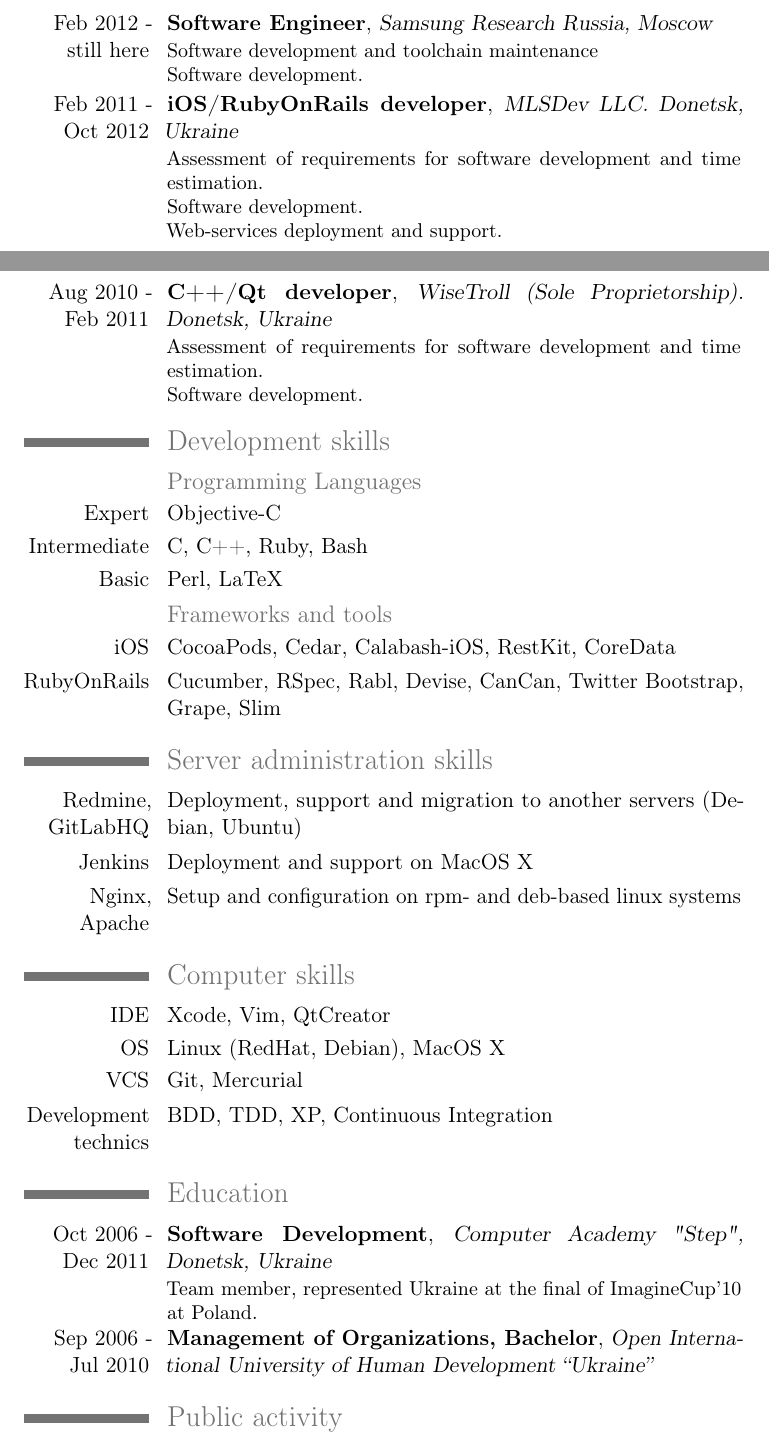
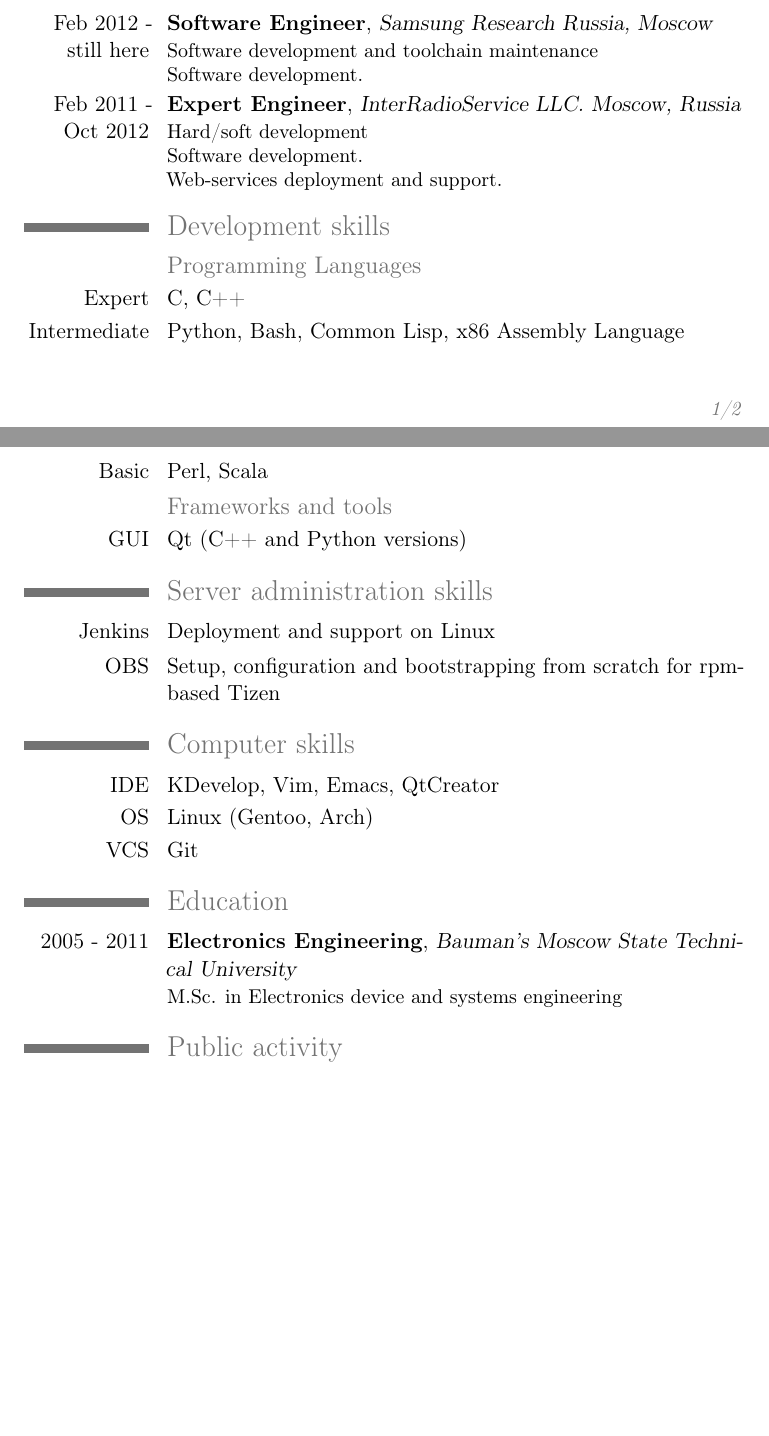
Before and after one commit to rayslava/cv, a LaTeX CV (cv.tex): two parts of pages 1 and 2 of 3 before the commit and two parts of pages 1 and 2 of 2 after it, joined at a grey line, cut so that both start at the same text, the shorter picture padded with empty space. Compiled offline with pdfLaTeX.

Commit message:
Added education info

```diff
--- a/cv.tex
+++ b/cv.tex
@@ -59,64 +59,44 @@
   \newline{}Software development.}
 \cventry
   {Feb 2011 - Oct 2012}
-  {iOS/RubyOnRails developer}
-  {MLSDev LLC. Donetsk, Ukraine}
+  {Expert Engineer}
+  {InterRadioService LLC. Moscow, Russia}
   {}{}
-  {Assessment of requirements for software development and time estimation.
+  {Hard/soft development
   \newline{}Software development.
   \newline{}Web-services deployment and support.}
-\cventry
-  {Aug 2010 - Feb 2011}
-  {C++/Qt developer}
-  {WiseTroll (Sole Proprietorship). Donetsk, Ukraine}
-  {}{}
-  {Assessment of requirements for software development and time estimation.
-  \newline{}Software development.}
-
 
 \section{Development skills}
 \subsection{Programming Languages}
-\cvline
-  {Expert}{Objective-C}
-\cvline
-  {Intermediate}{C, C++, Ruby, Bash}
-\cvline
-  {Basic}{Perl, LaTeX}
+\cvitem
+  {Expert}{C, C++}
+\cvitem
+  {Intermediate}{Python, Bash, Common Lisp, x86 Assembly Language}
+\cvitem
+  {Basic}{Perl, Scala}
 \subsection{Frameworks and tools}
-\cvline{iOS}{CocoaPods, Cedar, Calabash-iOS, RestKit, CoreData}
-\cvline{RubyOnRails}{Cucumber, RSpec, Rabl, Devise, CanCan, Twitter Bootstrap, Grape, Slim}
+\cvitem{GUI}{Qt (C++ and Python versions)}
 
 \section{Server administration skills}
-\cvline
-  {Redmine, GitLabHQ}{Deployment, support and migration to another servers (Debian, Ubuntu)}
-\cvline
-  {Jenkins}{Deployment and support on MacOS X}
-\cvline
-  {Nginx, Apache}{Setup and configuration on rpm- and deb-based linux systems}
+\cvitem
+  {Jenkins}{Deployment and support on Linux}
+\cvitem
+  {OBS}{Setup, configuration and bootstrapping from scratch for rpm-based Tizen}
 
 \section{Computer skills}
-  \cvline
-  {IDE}{Xcode, Vim, QtCreator}
-  \cvline
-  {OS}{Linux (RedHat, Debian), MacOS X}
-  \cvline
-  {VCS}{Git, Mercurial}
-  \cvline
-  {Development technics}{BDD, TDD, XP, Continuous Integration}
+  \cvitem
+  {IDE}{KDevelop, Vim, Emacs, QtCreator}
+  \cvitem
+  {OS}{Linux (Gentoo, Arch)}
+  \cvitem
+  {VCS}{Git}
 
 \section{Education}
   \cventry
-    {Oct 2006 - Dec 2011}
-    {Software Development}
-    {Computer Academy "Step", Donetsk, Ukraine}
+    {2005 - 2011}
+    {Electronics Engineering}
+    {Bauman's Moscow State Technical University}
     {}{}
-    {Team member, represented Ukraine at the final of ImagineCup'10 at Poland.}
-  \cventry
-    {Sep 2006 - Jul 2010}
-    {Management of Organizations, Bachelor}
-    {Open International University of Human Development “Ukraine”}
-    {}{}{}
+    {M.Sc. in Electronics device and systems engineering}
 
 \section{Public activity}
-  \cvline{LinkedIn}{\url{http://www.linkedin.com/pub/alexey-denisov/2a/bab/a29}}
-  \cvline{GitHub}{\url{https://github.com/AlexDenisov}}
```
Also changed, not shown: cv.tex (5 more changed lines).
